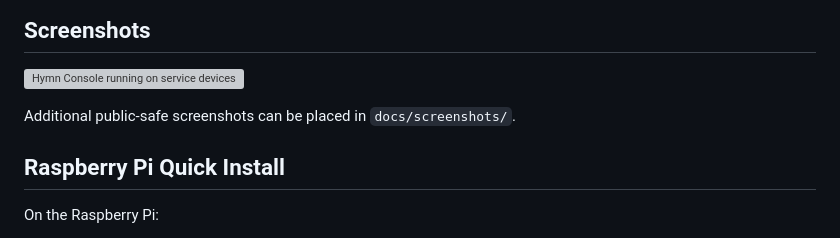
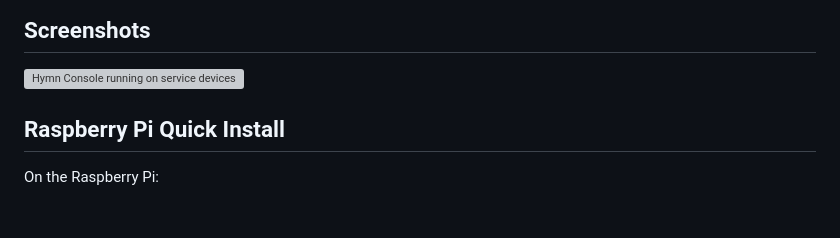
Before and after one commit to Jonsueppel/Hymn-Console, a Markdown page: README.md, the part around the change. Rendered like a GitHub page; blank space fills up the shorter version; grey boxes are pictures that could not be loaded.

```diff
--- a/README.md
+++ b/README.md
@@ -73,7 +73,6 @@ Church mixer, amplifier, or powered speakers
 
 ![Hymn Console running on service devices](docs/screenshots/hymn-console-device-showcase.png)
 
-Additional public-safe screenshots can be placed in `docs/screenshots/`.
 
 ## Raspberry Pi Quick Install
 
```
